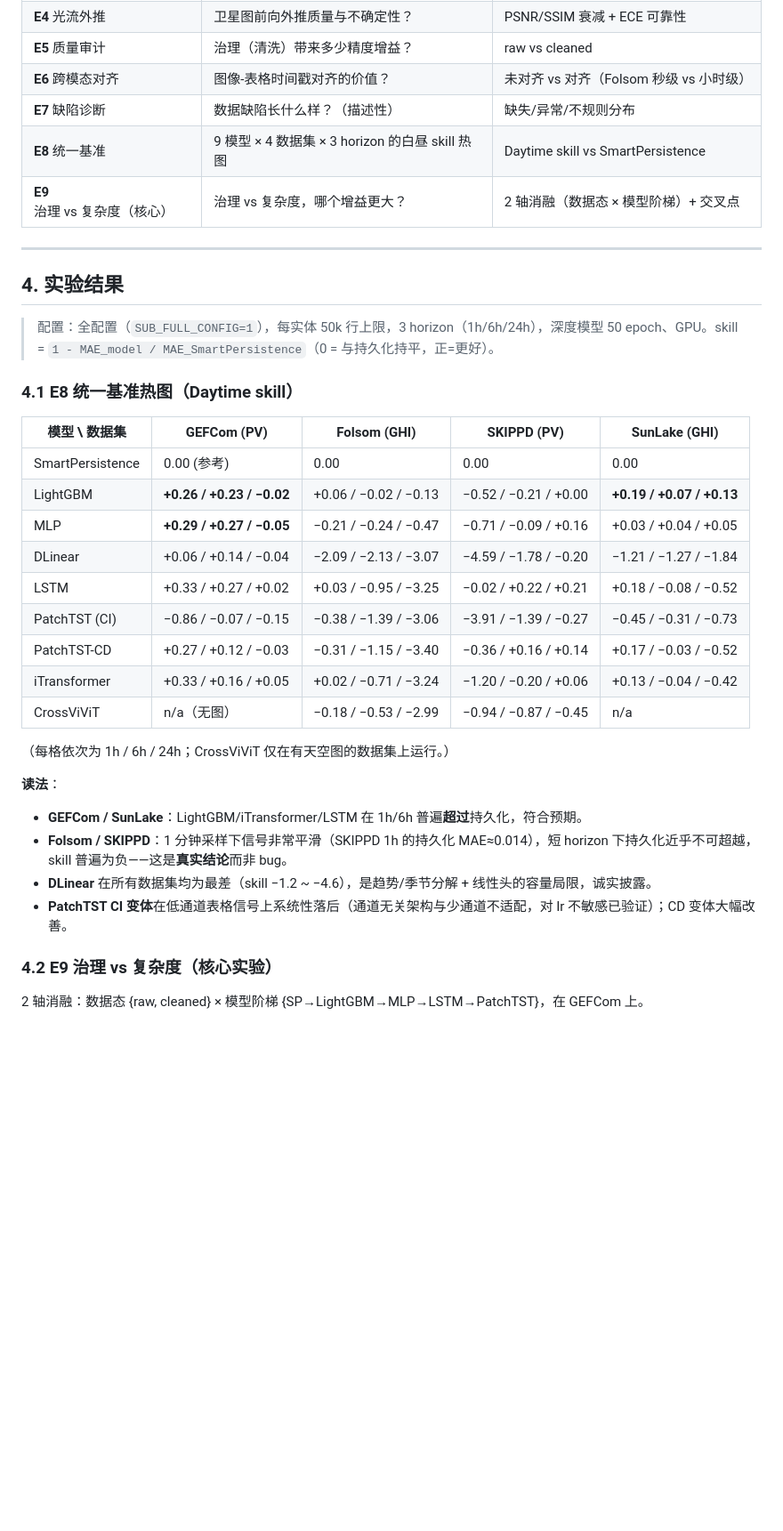
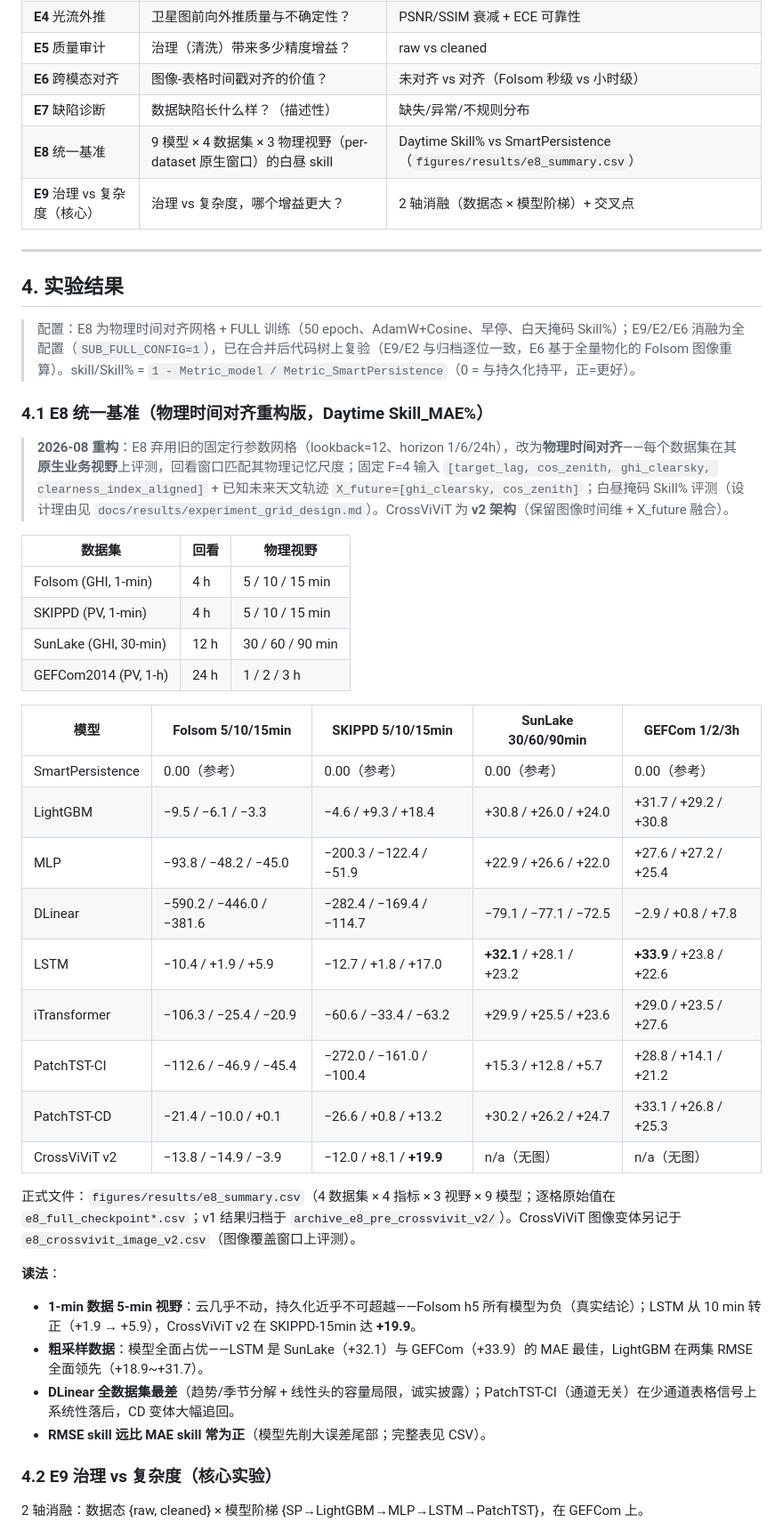
Before and after one commit to Maoxuehui/solar-unibench, a Markdown page: docs/zh/实验报告.md, the part around one of its changes. Shown at 89% size. Drawn GitHub-style; blank space fills up the shorter version.

```diff
--- a/docs/zh/实验报告.md
+++ b/docs/zh/实验报告.md
@@ -132,36 +132,45 @@ scripts/
 | **E5** 质量审计 | 治理（清洗）带来多少精度增益？ | raw vs cleaned |
 | **E6** 跨模态对齐 | 图像-表格时间戳对齐的价值？ | 未对齐 vs 对齐（Folsom 秒级 vs 小时级）|
 | **E7** 缺陷诊断 | 数据缺陷长什么样？（描述性） | 缺失/异常/不规则分布 |
-| **E8** 统一基准 | 9 模型 × 4 数据集 × 3 horizon 的白昼 skill 热图 | Daytime skill vs SmartPersistence |
+| **E8** 统一基准 | 9 模型 × 4 数据集 × 3 物理视野（per-dataset 原生窗口）的白昼 skill | Daytime Skill% vs SmartPersistence（`figures/results/e8_summary.csv`） |
 | **E9** 治理 vs 复杂度（核心） | 治理 vs 复杂度，哪个增益更大？ | 2 轴消融（数据态 × 模型阶梯）+ 交叉点 |
 
 ---
 
 ## 4. 实验结果
 
-> 配置：全配置（`SUB_FULL_CONFIG=1`），每实体 50k 行上限，3 horizon（1h/6h/24h），深度模型 50 epoch、GPU。skill = `1 - MAE_model / MAE_SmartPersistence`（0 = 与持久化持平，正=更好）。
+> 配置：E8 为物理时间对齐网格 + FULL 训练（50 epoch、AdamW+Cosine、早停、白天掩码 Skill%）；E9/E2/E6 消融为全配置（`SUB_FULL_CONFIG=1`），已在合并后代码树上复验（E9/E2 与归档逐位一致，E6 基于全量物化的 Folsom 图像重算）。skill/Skill% = `1 - Metric_model / Metric_SmartPersistence`（0 = 与持久化持平，正=更好）。
 
-### 4.1 E8 统一基准热图（Daytime skill）
+### 4.1 E8 统一基准（物理时间对齐重构版，Daytime Skill_MAE%）
 
-| 模型 \ 数据集 | GEFCom (PV) | Folsom (GHI) | SKIPPD (PV) | SunLake (GHI) |
+> **2026-08 重构**：E8 弃用旧的固定行参数网格（lookback=12、horizon 1/6/24h），改为**物理时间对齐**——每个数据集在其**原生业务视野**上评测，回看窗口匹配其物理记忆尺度；固定 F=4 输入 `[target_lag, cos_zenith, ghi_clearsky, clearness_index_aligned]` + 已知未来天文轨迹 `X_future=[ghi_clearsky, cos_zenith]`；白昼掩码 Skill% 评测（设计理由见 `docs/results/experiment_grid_design.md`）。CrossViViT 为 **v2 架构**（保留图像时间维 + X_future 融合）。
+
+| 数据集 | 回看 | 物理视野 |
+|---|---|---|
+| Folsom (GHI, 1-min) | 4 h | 5 / 10 / 15 min |
+| SKIPPD (PV, 1-min) | 4 h | 5 / 10 / 15 min |
+| SunLake (GHI, 30-min) | 12 h | 30 / 60 / 90 min |
+| GEFCom2014 (PV, 1-h) | 24 h | 1 / 2 / 3 h |
+
+| 模型 | Folsom 5/10/15min | SKIPPD 5/10/15min | SunLake 30/60/90min | GEFCom 1/2/3h |
 |---|---|---|---|---|
-| SmartPersistence | 0.00 (参考) | 0.00 | 0.00 | 0.00 |
-| LightGBM | **+0.26 / +0.23 / −0.02** | +0.06 / −0.02 / −0.13 | −0.52 / −0.21 / +0.00 | **+0.19 / +0.07 / +0.13** |
-| MLP | **+0.29 / +0.27 / −0.05** | −0.21 / −0.24 / −0.47 | −0.71 / −0.09 / +0.16 | +0.03 / +0.04 / +0.05 |
-| DLinear | +0.06 / +0.14 / −0.04 | −2.09 / −2.13 / −3.07 | −4.59 / −1.78 / −0.20 | −1.21 / −1.27 / −1.84 |
-| LSTM | +0.33 / +0.27 / +0.02 | +0.03 / −0.95 / −3.25 | −0.02 / +0.22 / +0.21 | +0.18 / −0.08 / −0.52 |
-| PatchTST (CI) | −0.86 / −0.07 / −0.15 | −0.38 / −1.39 / −3.06 | −3.91 / −1.39 / −0.27 | −0.45 / −0.31 / −0.73 |
-| PatchTST-CD | +0.27 / +0.12 / −0.03 | −0.31 / −1.15 / −3.40 | −0.36 / +0.16 / +0.14 | +0.17 / −0.03 / −0.52 |
-| iTransformer | +0.33 / +0.16 / +0.05 | +0.02 / −0.71 / −3.24 | −1.20 / −0.20 / +0.06 | +0.13 / −0.04 / −0.42 |
-| CrossViViT | n/a（无图） | −0.18 / −0.53 / −2.99 | −0.94 / −0.87 / −0.45 | n/a |
+| SmartPersistence | 0.00（参考） | 0.00（参考） | 0.00（参考） | 0.00（参考） |
+| LightGBM | −9.5 / −6.1 / −3.3 | −4.6 / +9.3 / +18.4 | +30.8 / +26.0 / +24.0 | +31.7 / +29.2 / +30.8 |
+| MLP | −93.8 / −48.2 / −45.0 | −200.3 / −122.4 / −51.9 | +22.9 / +26.6 / +22.0 | +27.6 / +27.2 / +25.4 |
+| DLinear | −590.2 / −446.0 / −381.6 | −282.4 / −169.4 / −114.7 | −79.1 / −77.1 / −72.5 | −2.9 / +0.8 / +7.8 |
+| LSTM | −10.4 / +1.9 / +5.9 | −12.7 / +1.8 / +17.0 | **+32.1** / +28.1 / +23.2 | **+33.9** / +23.8 / +22.6 |
+| iTransformer | −106.3 / −25.4 / −20.9 | −60.6 / −33.4 / −63.2 | +29.9 / +25.5 / +23.6 | +29.0 / +23.5 / +27.6 |
+| PatchTST-CI | −112.6 / −46.9 / −45.4 | −272.0 / −161.0 / −100.4 | +15.3 / +12.8 / +5.7 | +28.8 / +14.1 / +21.2 |
+| PatchTST-CD | −21.4 / −10.0 / +0.1 | −26.6 / +0.8 / +13.2 | +30.2 / +26.2 / +24.7 | +33.1 / +26.8 / +25.3 |
+| CrossViViT v2 | −13.8 / −14.9 / −3.9 | −12.0 / +8.1 / **+19.9** | n/a（无图） | n/a（无图） |
 
-（每格依次为 1h / 6h / 24h；CrossViViT 仅在有天空图的数据集上运行。）
+正式文件：`figures/results/e8_summary.csv`（4 数据集 × 4 指标 × 3 视野 × 9 模型；逐格原始值在 `e8_full_checkpoint*.csv`；v1 结果归档于 `archive_e8_pre_crossvivit_v2/`）。CrossViViT 图像变体另记于 `e8_crossvivit_image_v2.csv`（图像覆盖窗口上评测）。
 
 **读法**：
-- **GEFCom / SunLake**：LightGBM/iTransformer/LSTM 在 1h/6h 普遍**超过**持久化，符合预期。
-- **Folsom / SKIPPD**：1 分钟采样下信号非常平滑（SKIPPD 1h 的持久化 MAE≈0.014），短 horizon 下持久化近乎不可超越，skill 普遍为负——这是**真实结论**而非 bug。
-- **DLinear** 在所有数据集均为最差（skill −1.2 ~ −4.6），是趋势/季节分解 + 线性头的容量局限，诚实披露。
-- **PatchTST CI 变体**在低通道表格信号上系统性落后（通道无关架构与少通道不适配，对 lr 不敏感已验证）；CD 变体大幅改善。
+- **1-min 数据 5-min 视野**：云几乎不动，持久化近乎不可超越——Folsom h5 所有模型为负（真实结论）；LSTM 从 10 min 转正（+1.9 → +5.9），CrossViViT v2 在 SKIPPD-15min 达 **+19.9**。
+- **粗采样数据**：模型全面占优——LSTM 是 SunLake（+32.1）与 GEFCom（+33.9）的 MAE 最佳，LightGBM 在两集 RMSE 全面领先（+18.9~+31.7）。
+- **DLinear 全数据集最差**（趋势/季节分解 + 线性头的容量局限，诚实披露）；PatchTST-CI（通道无关）在少通道表格信号上系统性落后，CD 变体大幅追回。
+- **RMSE skill 远比 MAE skill 常为正**（模型先削大误差尾部；完整表见 CSV）。
 
 ### 4.2 E9 治理 vs 复杂度（核心实验）
 
```
Also changed, not shown: other parts of docs/zh/实验报告.md (+5 -5 lines), README.md (+62 -32 lines).
